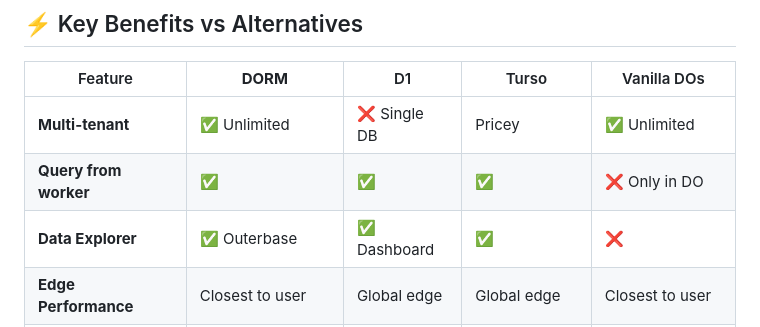
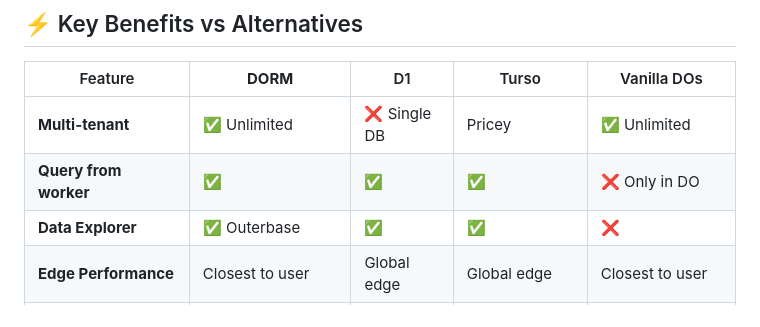
Before and after one commit to janwilmake/dorm, a Markdown page: README.md, the part around the change. GitHub-like rendering.

Commit message:
improvements

```diff
--- a/README.md
+++ b/README.md
@@ -22,7 +22,7 @@ Perfect for SaaS applications, user profiles, rate limiting, or any case where y
 | ------------------------ | ----------------------- | ------------ | ------------------- | ------------------- |
 | **Multi-tenant**         | ✅ Unlimited            | ❌ Single DB | Pricey              | ✅ Unlimited        |
 | **Query from worker**    | ✅                      | ✅           | ✅                  | ❌ Only in DO       |
-| **Data Explorer**        | ✅ Outerbase            | ✅ Dashboard | ✅                  | ❌                  |
+| **Data Explorer**        | ✅ Outerbase            | ✅           | ✅                  | ❌                  |
 | **Edge Performance**     | Closest to user         | Global edge  | Global edge         | Closest to user     |
 | **Developer Experience** | ✅ Clean, low verbosity | ✅ Good      | Good, not CF native | ❌ Verbose, complex |
 
```
